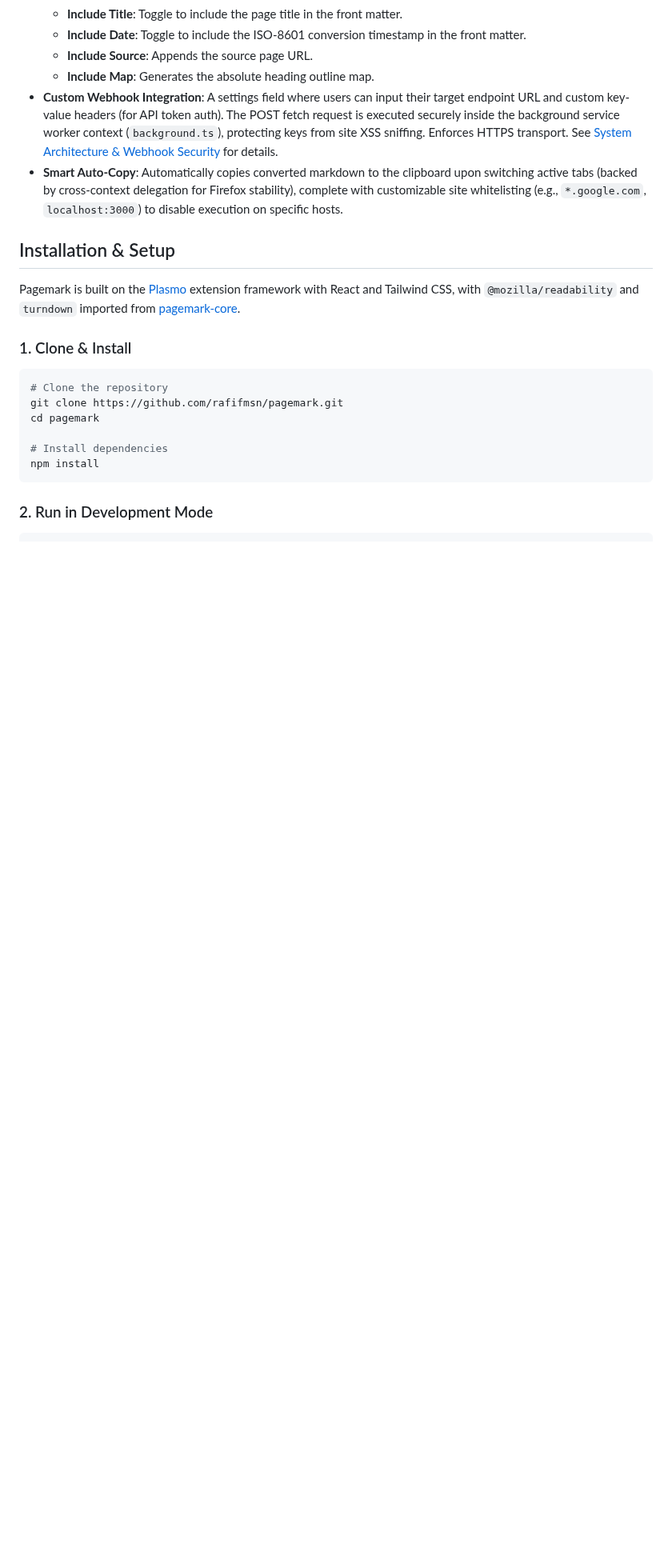
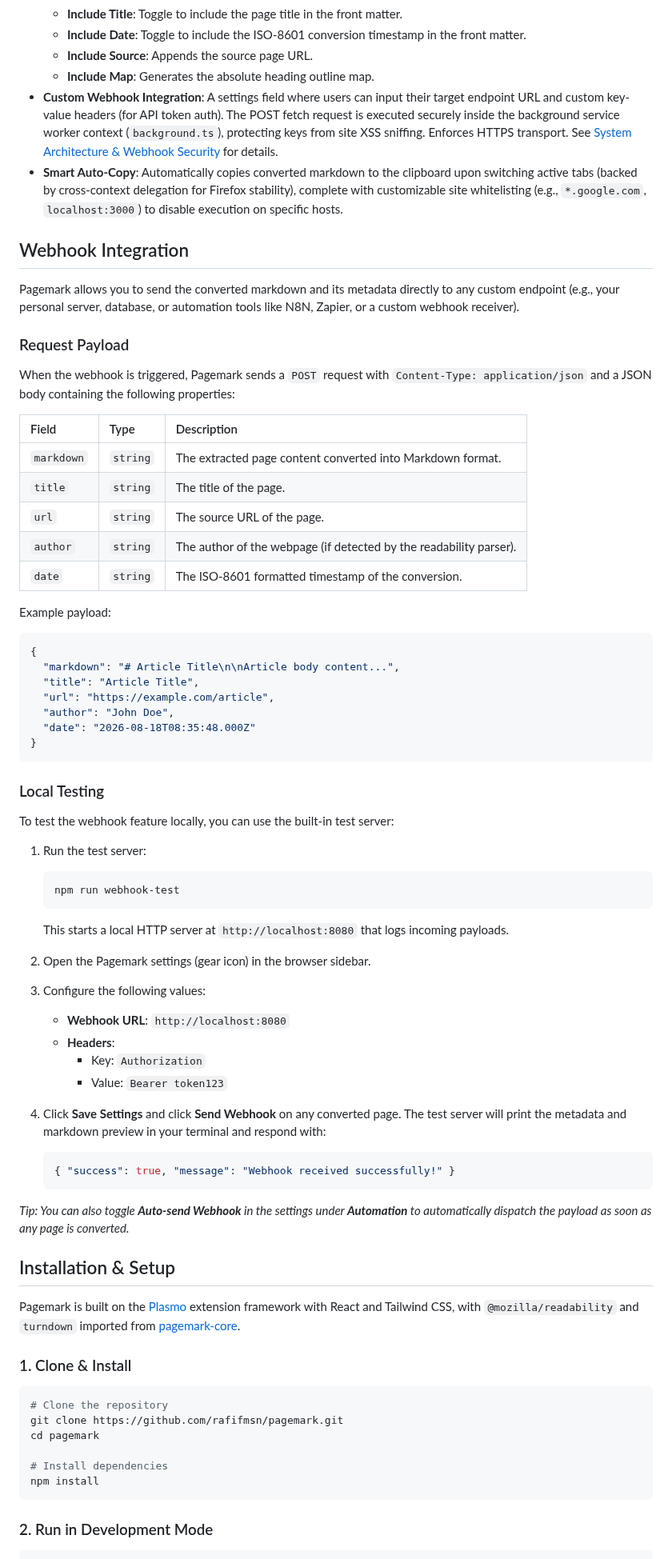
Before and after one commit to rafifmsn/pagemark, a Markdown page: README.md, the part around the change. Shown at 80% size. Rendered like a GitHub page; blank space fills up the shorter version.

Commit message:
feat: Add Auto-send Webhook option and bump version to 1.1.1 (#8)

````diff
--- a/README.md
+++ b/README.md
@@ -38,6 +38,56 @@ Pagemark is a modern web extension designed for researchers, developers, and AI
   - **Include Map**: Generates the absolute heading outline map.
 - **Custom Webhook Integration**: A settings field where users can input their target endpoint URL and custom key-value headers (for API token auth). The POST fetch request is executed securely inside the background service worker context (`background.ts`), protecting keys from site XSS sniffing. Enforces HTTPS transport. See [System Architecture & Webhook Security](docs/architecture.md) for details.
 - **Smart Auto-Copy**: Automatically copies converted markdown to the clipboard upon switching active tabs (backed by cross-context delegation for Firefox stability), complete with customizable site whitelisting (e.g., `*.google.com`, `localhost:3000`) to disable execution on specific hosts.
+
+## Webhook Integration
+
+Pagemark allows you to send the converted markdown and its metadata directly to any custom endpoint (e.g., your personal server, database, or automation tools like N8N, Zapier, or a custom webhook receiver).
+
+### Request Payload
+
+When the webhook is triggered, Pagemark sends a `POST` request with `Content-Type: application/json` and a JSON body containing the following properties:
+
+| Field | Type | Description |
+| :--- | :--- | :--- |
+| `markdown` | `string` | The extracted page content converted into Markdown format. |
+| `title` | `string` | The title of the page. |
+| `url` | `string` | The source URL of the page. |
+| `author` | `string` | The author of the webpage (if detected by the readability parser). |
+| `date` | `string` | The ISO-8601 formatted timestamp of the conversion. |
+
+Example payload:
+```json
+{
+  "markdown": "# Article Title\n\nArticle body content...",
+  "title": "Article Title",
+  "url": "https://example.com/article",
+  "author": "John Doe",
+  "date": "2026-08-18T08:35:48.000Z"
+}
+```
+
+### Local Testing
+
+To test the webhook feature locally, you can use the built-in test server:
+
+1. Run the test server:
+   ```bash
+   npm run webhook-test
+   ```
+   This starts a local HTTP server at `http://localhost:8080` that logs incoming payloads.
+
+2. Open the Pagemark settings (gear icon) in the browser sidebar.
+3. Configure the following values:
+   - **Webhook URL**: `http://localhost:8080`
+   - **Headers**:
+     - Key: `Authorization`
+     - Value: `Bearer token123`
+4. Click **Save Settings** and click **Send Webhook** on any converted page. The test server will print the metadata and markdown preview in your terminal and respond with:
+   ```json
+   { "success": true, "message": "Webhook received successfully!" }
+   ```
+
+*Tip: You can also toggle **Auto-send Webhook** in the settings under **Automation** to automatically dispatch the payload as soon as any page is converted.*
 
 ## Installation & Setup
 
````
Also changed, not shown: pagemark-thumb-2.jpg, 3 other files.
